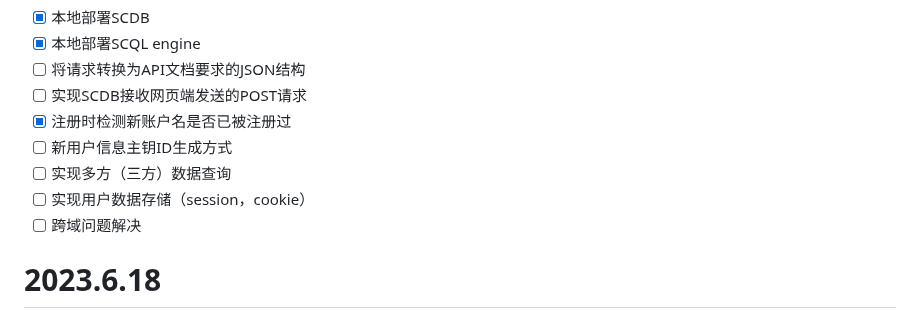
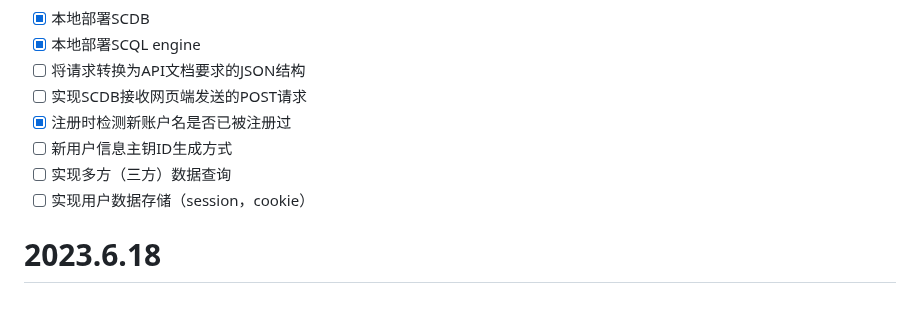
Before and after one commit to yt-candy/SCQL_Web, a Markdown page: README.md, the part around the change. Drawn GitHub-style.

```diff
--- a/README.md
+++ b/README.md
@@ -8,7 +8,6 @@
 - [ ] 新用户信息主钥ID生成方式
 - [ ] 实现多方（三方）数据查询
 - [ ] 实现用户数据存储（session，cookie）
-- [ ] 跨域问题解决
 # 2023.6.18
 ## 问题
 - （SCDB服务器已经可以接收到请求）由于端口不同发生跨域问题，未实现CORS
```
